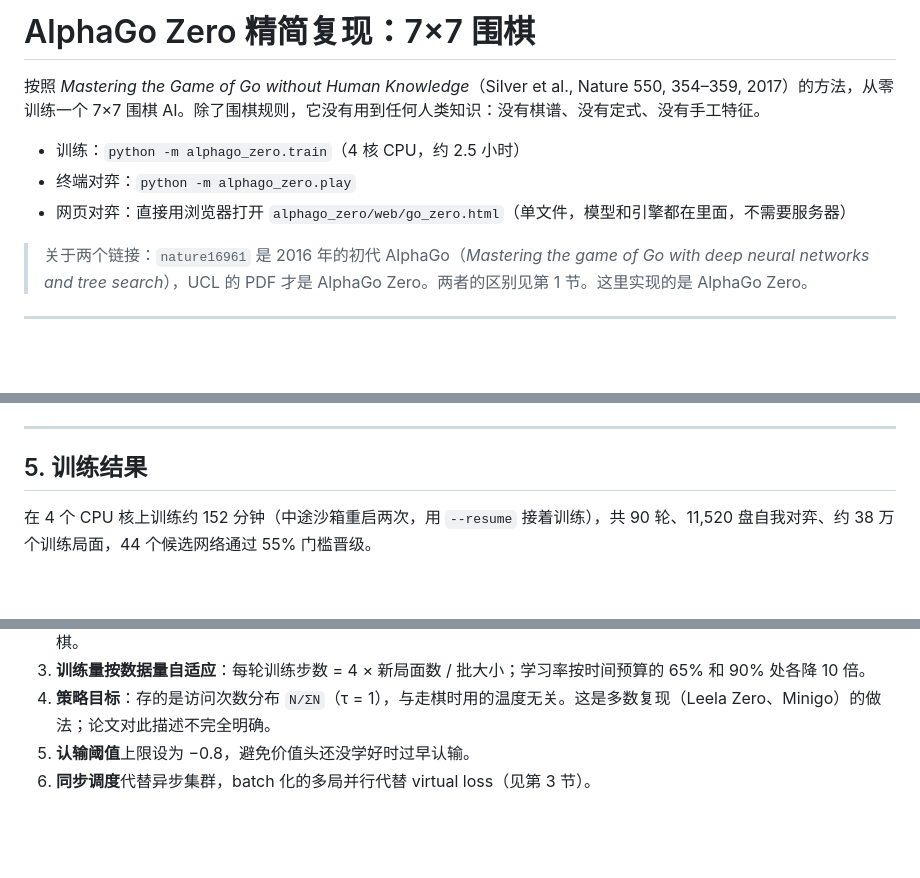
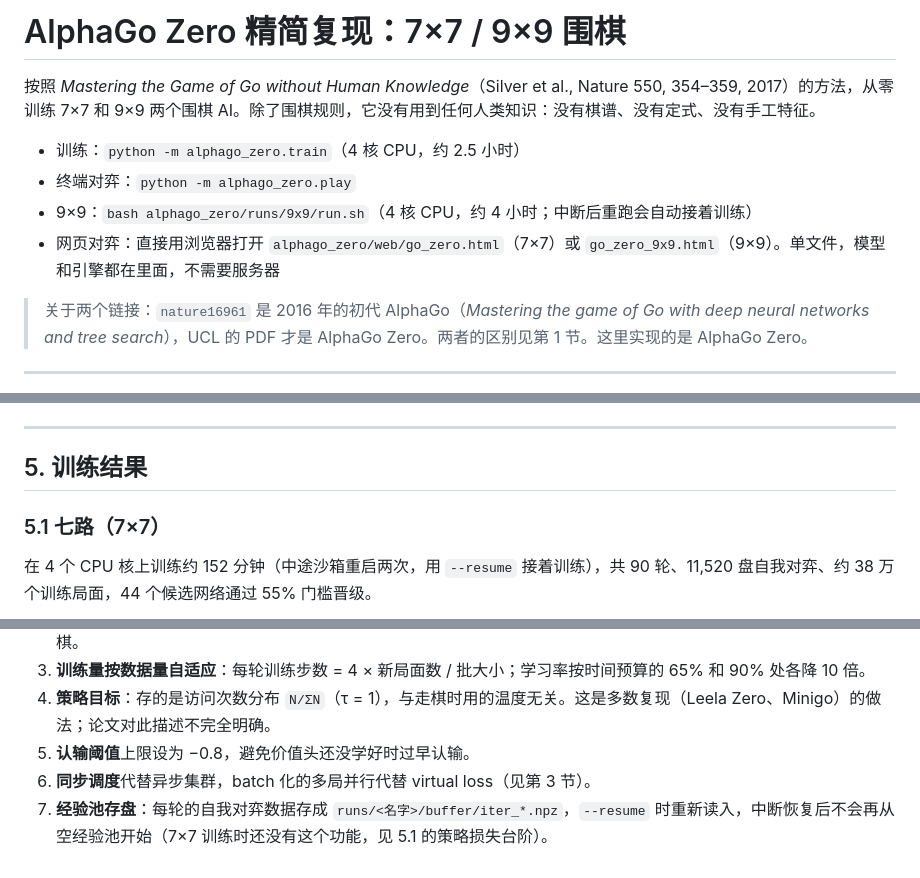
Before and after one commit to YuhaoWang-crypto/ClaudeCode, a Markdown page: alphago_zero/README.md, 3 parts joined by grey strips. Drawn GitHub-style; blank space fills up the shorter version.

```diff
--- a/alphago_zero/README.md
+++ b/alphago_zero/README.md
@@ -1,10 +1,11 @@
-# AlphaGo Zero 精简复现：7×7 围棋
+# AlphaGo Zero 精简复现：7×7 / 9×9 围棋
 
-按照 *Mastering the Game of Go without Human Knowledge*（Silver et al., Nature 550, 354–359, 2017）的方法，从零训练一个 7×7 围棋 AI。除了围棋规则，它没有用到任何人类知识：没有棋谱、没有定式、没有手工特征。
+按照 *Mastering the Game of Go without Human Knowledge*（Silver et al., Nature 550, 354–359, 2017）的方法，从零训练 7×7 和 9×9 两个围棋 AI。除了围棋规则，它没有用到任何人类知识：没有棋谱、没有定式、没有手工特征。
 
 - 训练：`python -m alphago_zero.train`（4 核 CPU，约 2.5 小时）
 - 终端对弈：`python -m alphago_zero.play`
-- 网页对弈：直接用浏览器打开 `alphago_zero/web/go_zero.html`（单文件，模型和引擎都在里面，不需要服务器）
+- 9×9：`bash alphago_zero/runs/9x9/run.sh`（4 核 CPU，约 4 小时；中断后重跑会自动接着训练）
+- 网页对弈：直接用浏览器打开 `alphago_zero/web/go_zero.html`（7×7）或 `go_zero_9x9.html`（9×9）。单文件，模型和引擎都在里面，不需要服务器
 
 > 关于两个链接：`nature16961` 是 2016 年的初代 AlphaGo（*Mastering the game of Go with deep neural networks and tree search*），UCL 的 PDF 才是 AlphaGo Zero。两者的区别见第 1 节。这里实现的是 AlphaGo Zero。
 
@@ -136,6 +137,8 @@ python -m alphago_zero.export_web                   # 重新生成网页
 
 ## 5. 训练结果
 
+### 5.1 七路（7×7）
+
 在 4 个 CPU 核上训练约 152 分钟（中途沙箱重启两次，用 `--resume` 接着训练），共 90 轮、11,520 盘自我对弈、约 38 万个训练局面，44 个候选网络通过 55% 门槛晋级。
 
 ![训练曲线](figures/training_7x7.png)
@@ -172,3 +203,4 @@ python -m alphago_zero.export_web                   # 重新生成网页
 4. **策略目标**：存的是访问次数分布 `N/ΣN`（τ = 1），与走棋时用的温度无关。这是多数复现（Leela Zero、Minigo）的做法；论文对此描述不完全明确。
 5. **认输阈值**上限设为 −0.8，避免价值头还没学好时过早认输。
 6. **同步调度**代替异步集群，batch 化的多局并行代替 virtual loss（见第 3 节）。
+7. **经验池存盘**：每轮的自我对弈数据存成 `runs/<名字>/buffer/iter_*.npz`，`--resume` 时重新读入，中断恢复后不会再从空经验池开始（7×7 训练时还没有这个功能，见 5.1 的策略损失台阶）。
```
Also changed, not shown: other parts of alphago_zero/README.md (+29 -1 lines), alphago_zero/figures/training_9x9.png (added), 8 other files.
